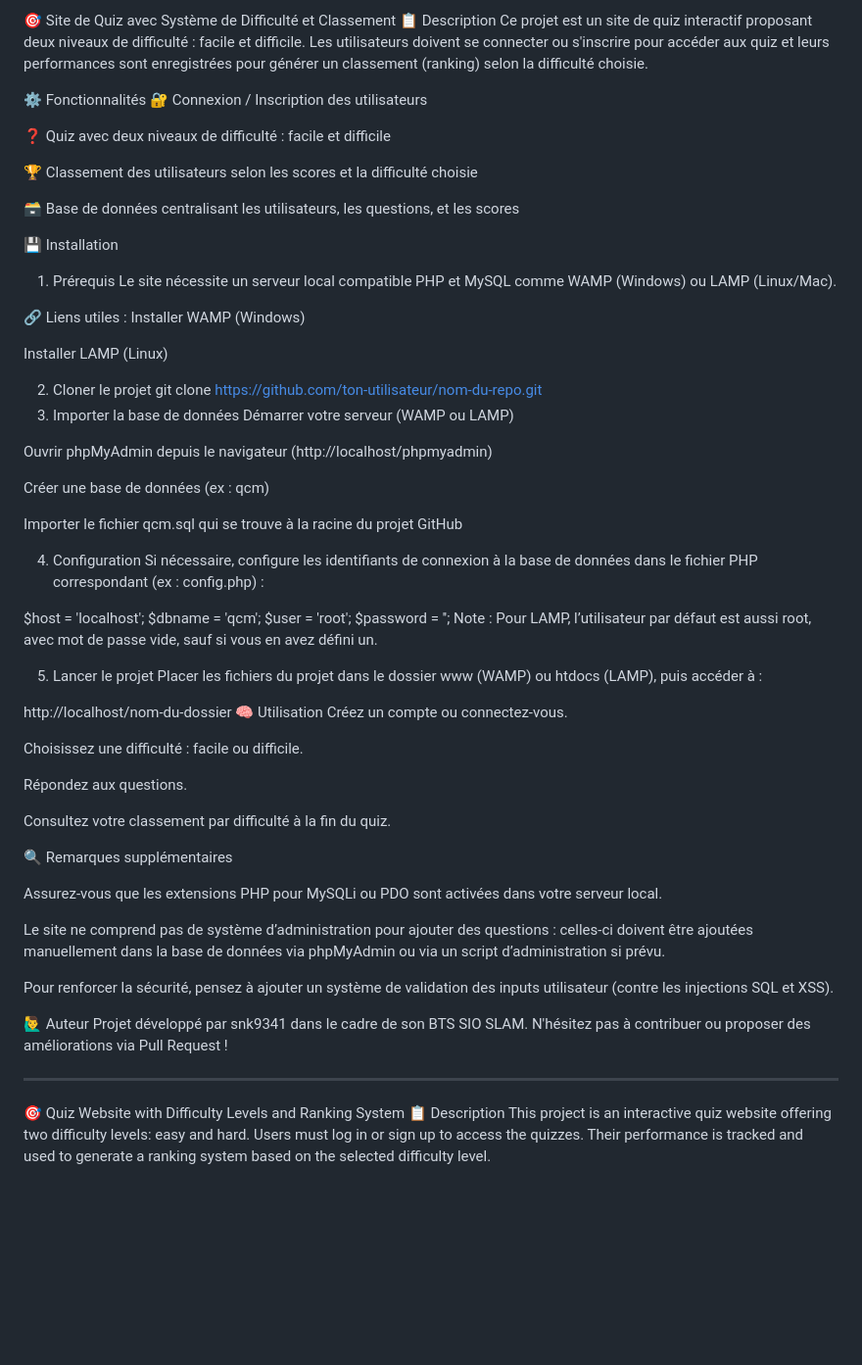
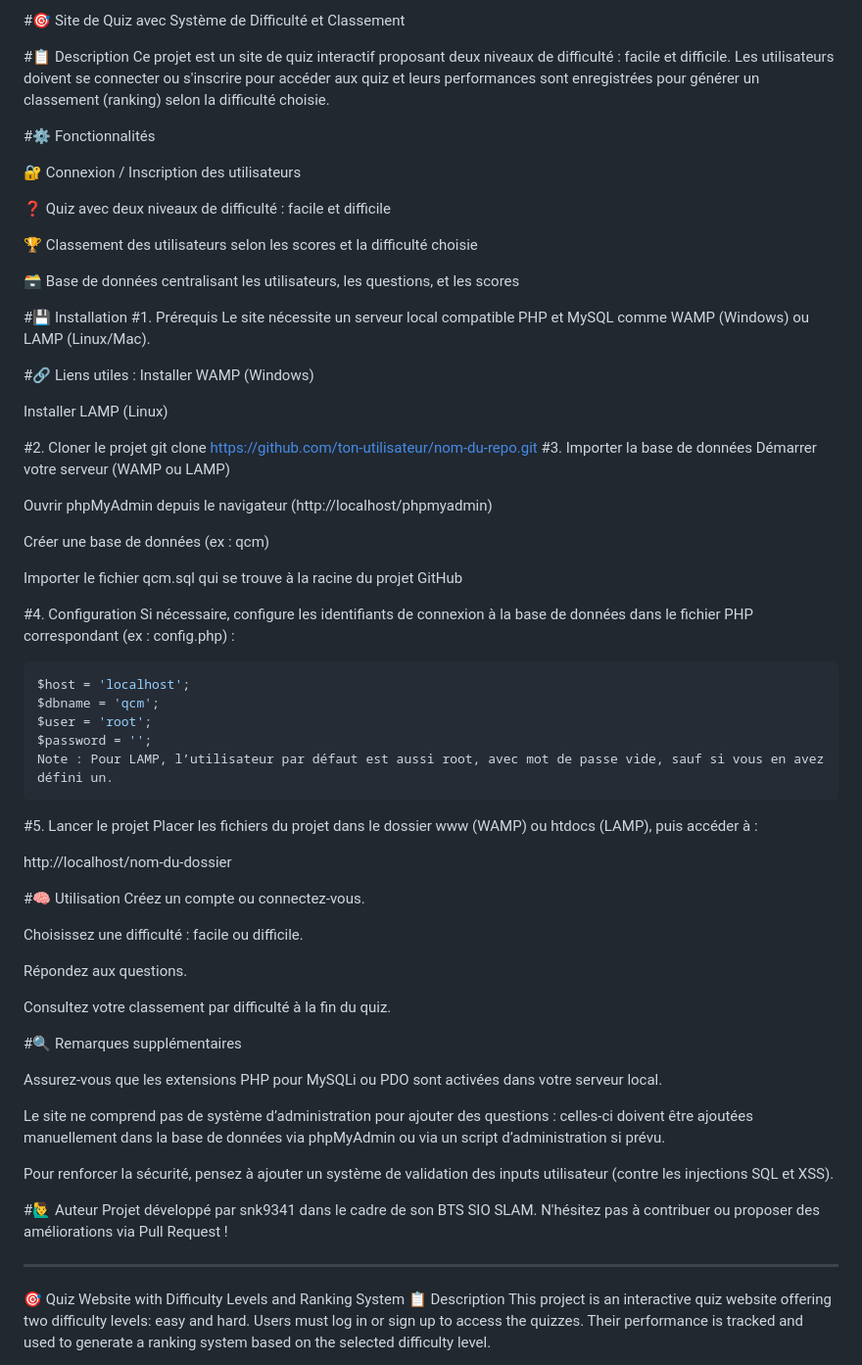
Before and after one commit to snk9341/quizz, a Markdown page: README.md, the part around the change. Shown at 98% size. GitHub-like rendering; blank space fills up the shorter version.

````diff
--- a/README.md
+++ b/README.md
@@ -1,9 +1,11 @@
-🎯 Site de Quiz avec Système de Difficulté et Classement
-📋 Description
+#🎯 Site de Quiz avec Système de Difficulté et Classement
+
+#📋 Description
 Ce projet est un site de quiz interactif proposant deux niveaux de difficulté : facile et difficile.
 Les utilisateurs doivent se connecter ou s'inscrire pour accéder aux quiz et leurs performances sont enregistrées pour générer un classement (ranking) selon la difficulté choisie.
 
-⚙️ Fonctionnalités
+#⚙️ Fonctionnalités
+
 🔐 Connexion / Inscription des utilisateurs
 
 ❓ Quiz avec deux niveaux de difficulté : facile et difficile
@@ -12,18 +14,18 @@ Les utilisateurs doivent se connecter ou s'inscrire pour accéder aux quiz et le
 
 🗃️ Base de données centralisant les utilisateurs, les questions, et les scores
 
-💾 Installation
-1. Prérequis
+#💾 Installation
+#1. Prérequis
 Le site nécessite un serveur local compatible PHP et MySQL comme WAMP (Windows) ou LAMP (Linux/Mac).
 
-🔗 Liens utiles :
+#🔗 Liens utiles :
 Installer WAMP (Windows)
 
 Installer LAMP (Linux)
 
-2. Cloner le projet
+#2. Cloner le projet
 git clone https://github.com/ton-utilisateur/nom-du-repo.git
-3. Importer la base de données
+#3. Importer la base de données
 Démarrer votre serveur (WAMP ou LAMP)
 
 Ouvrir phpMyAdmin depuis le navigateur (http://localhost/phpmyadmin)
@@ -32,20 +34,23 @@ Créer une base de données (ex : qcm)
 
 Importer le fichier qcm.sql qui se trouve à la racine du projet GitHub
 
-4. Configuration
+#4. Configuration
 Si nécessaire, configure les identifiants de connexion à la base de données dans le fichier PHP correspondant (ex : config.php) :
 
+``` php
 $host = 'localhost';
 $dbname = 'qcm';
 $user = 'root';
 $password = '';
 Note : Pour LAMP, l’utilisateur par défaut est aussi root, avec mot de passe vide, sauf si vous en avez défini un.
+```
 
-5. Lancer le projet
+#5. Lancer le projet
 Placer les fichiers du projet dans le dossier www (WAMP) ou htdocs (LAMP), puis accéder à :
 
 http://localhost/nom-du-dossier
-🧠 Utilisation
+
+#🧠 Utilisation
 Créez un compte ou connectez-vous.
 
 Choisissez une difficulté : facile ou difficile.
@@ -54,7 +59,7 @@ Répondez aux questions.
 
 Consultez votre classement par difficulté à la fin du quiz.
 
-🔍 Remarques supplémentaires
+#🔍 Remarques supplémentaires
 
 Assurez-vous que les extensions PHP pour MySQLi ou PDO sont activées dans votre serveur local.
 
@@ -62,11 +67,11 @@ Le site ne comprend pas de système d’administration pour ajouter des question
 
 Pour renforcer la sécurité, pensez à ajouter un système de validation des inputs utilisateur (contre les injections SQL et XSS).
 
-🙋‍♂️ Auteur
+#🙋‍♂️ Auteur
 Projet développé par snk9341 dans le cadre de son BTS SIO SLAM.
 N'hésitez pas à contribuer ou proposer des améliorations via Pull Request !
 
-------------------------------------------------------------------------------------------------------------------------------------------------------------------------------------------------------------------------
+---
 
 🎯 Quiz Website with Difficulty Levels and Ranking System
 📋 Description
````
